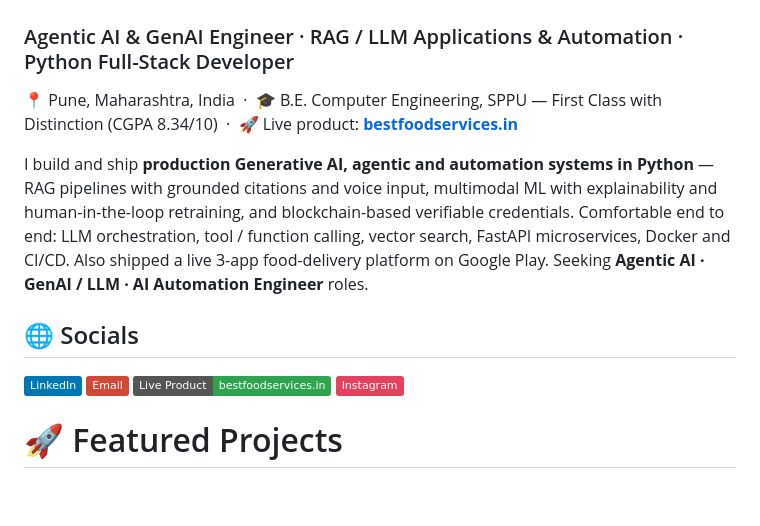
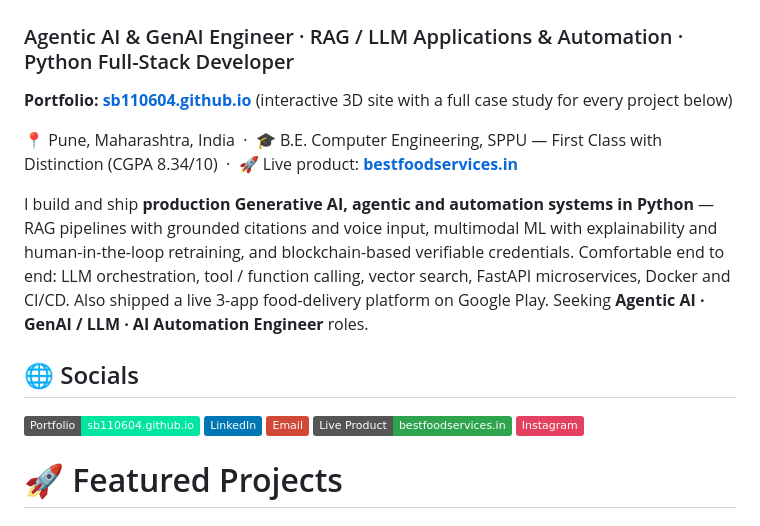
Before and after one commit to SB110604/SB110604, a Markdown page: README.md, the part around the change. Rendered like a GitHub page; badges without logos; blank space fills up the shorter version.

Commit message:
Add portfolio link to profile README
Co-Authored-By: Claude Opus 5.5 <noreply@anthropic.com>

```diff
--- a/README.md
+++ b/README.md
@@ -1,5 +1,7 @@
 # 💫 Sahil Arun Bodke
 ### Agentic AI & GenAI Engineer · RAG / LLM Applications & Automation · Python Full-Stack Developer
+
+**Portfolio: [sb110604.github.io](https://sb110604.github.io)** (interactive 3D site with a full case study for every project below)
 
 📍 Pune, Maharashtra, India &nbsp;·&nbsp; 🎓 B.E. Computer Engineering, SPPU — First Class with Distinction (CGPA 8.34/10) &nbsp;·&nbsp; 🚀 Live product: **[bestfoodservices.in](https://bestfoodservices.in)**
 
@@ -10,7 +12,7 @@ vector search, FastAPI microservices, Docker and CI/CD. Also shipped a live 3-ap
 Google Play. Seeking **Agentic AI · GenAI / LLM · AI Automation Engineer** roles.
 
 ## 🌐 Socials
-[![LinkedIn](https://img.shields.io/badge/LinkedIn-%230077B5.svg?logo=linkedin&logoColor=white)](https://linkedin.com/in/sahil-bodke-engineer) [![Email](https://img.shields.io/badge/Email-D14836?logo=gmail&logoColor=white)](mailto:sahilbodke51@gmail.com) [![Portfolio](https://img.shields.io/badge/Live%20Product-bestfoodservices.in-2ea44f)](https://bestfoodservices.in) [![Instagram](https://img.shields.io/badge/Instagram-%23E4405F.svg?logo=Instagram&logoColor=white)](https://instagram.com/bodkesahil_11)
+[![Portfolio](https://img.shields.io/badge/Portfolio-sb110604.github.io-00E6A0?logo=githubpages&logoColor=white)](https://sb110604.github.io) [![LinkedIn](https://img.shields.io/badge/LinkedIn-%230077B5.svg?logo=linkedin&logoColor=white)](https://linkedin.com/in/sahil-bodke-engineer) [![Email](https://img.shields.io/badge/Email-D14836?logo=gmail&logoColor=white)](mailto:sahilbodke51@gmail.com) [![Live product](https://img.shields.io/badge/Live%20Product-bestfoodservices.in-2ea44f)](https://bestfoodservices.in) [![Instagram](https://img.shields.io/badge/Instagram-%23E4405F.svg?logo=Instagram&logoColor=white)](https://instagram.com/bodkesahil_11)
 
 # 🚀 Featured Projects
 
```
